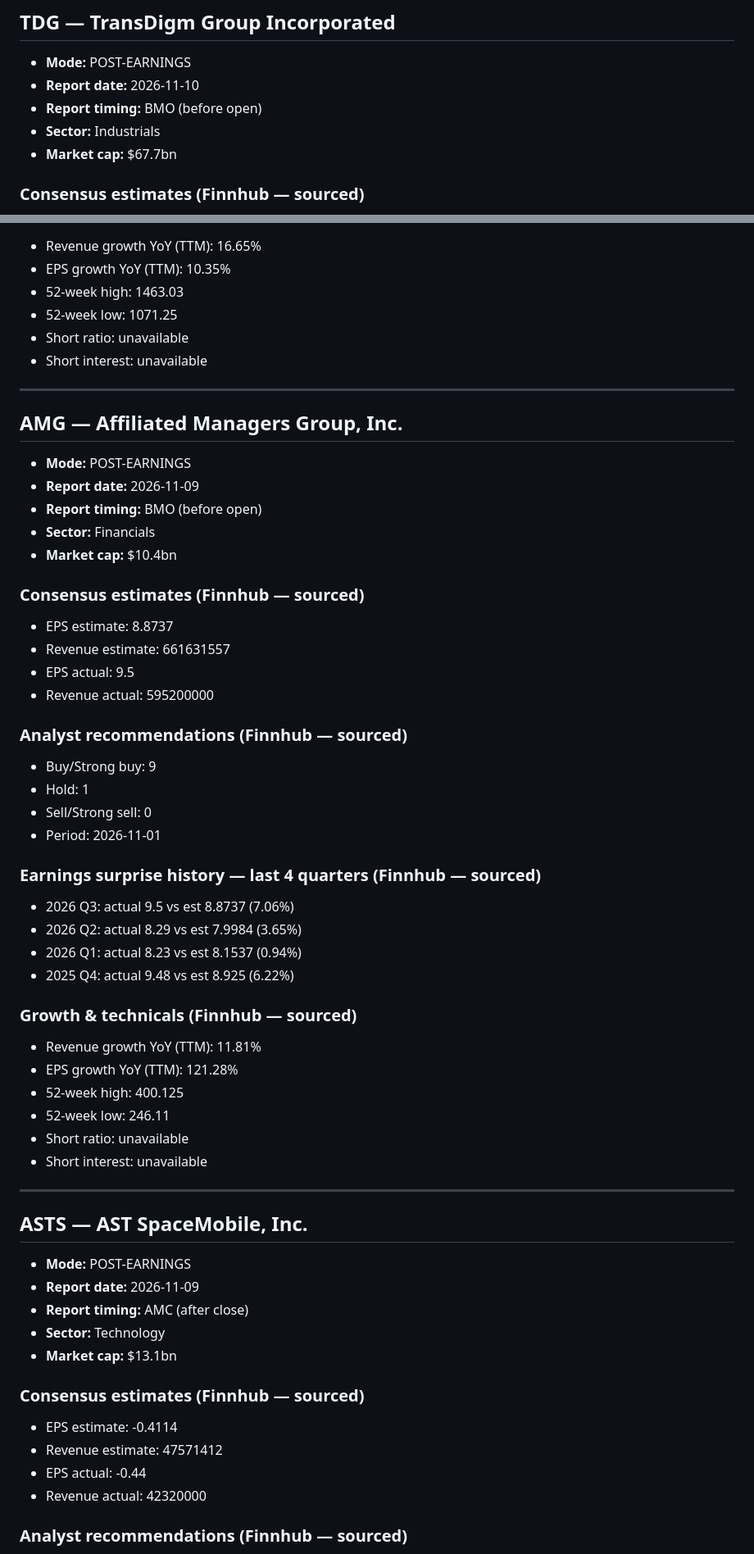
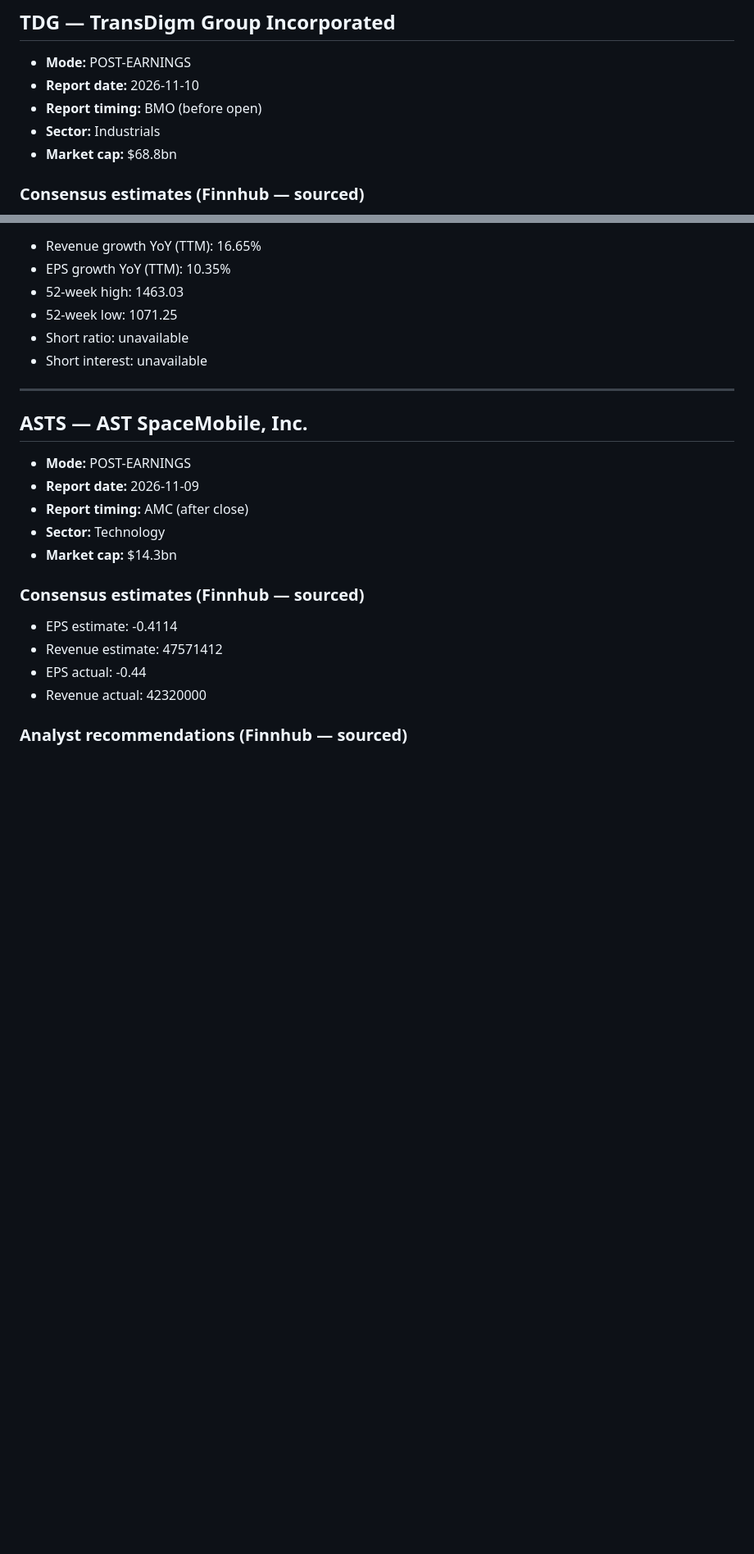
Before and after one commit to harryimposter/shark-tank, a Markdown page: earnings_data.md, 2 parts joined by grey strips. Shown at 82% size. Drawn GitHub-style; blank space fills up the shorter version.

```diff
--- a/earnings_data.md
+++ b/earnings_data.md
@@ -142,7 +175,7 @@ Source: Finnhub.io
 - **Report date:** 2026-11-10
 - **Report timing:** BMO (before open)
 - **Sector:** Industrials
-- **Market cap:** $67.7bn
+- **Market cap:** $68.8bn
 
 ### Consensus estimates (Finnhub — sourced)
 - EPS estimate:     12.3286
@@ -172,47 +205,12 @@ Source: Finnhub.io
 
 ---
 
-## AMG — Affiliated Managers Group, Inc.
-- **Mode:** POST-EARNINGS
-- **Report date:** 2026-11-09
-- **Report timing:** BMO (before open)
-- **Sector:** Financials
-- **Market cap:** $10.4bn
-
-### Consensus estimates (Finnhub — sourced)
-- EPS estimate:     8.8737
-- Revenue estimate: 661631557
-- EPS actual:      9.5
-- Revenue actual:  595200000
-
-### Analyst recommendations (Finnhub — sourced)
-- Buy/Strong buy: 9
-- Hold:           1
-- Sell/Strong sell: 0
-- Period:         2026-11-01
-
-### Earnings surprise history — last 4 quarters (Finnhub — sourced)
-- 2026 Q3: actual 9.5 vs est 8.8737 (7.06%)
-- 2026 Q2: actual 8.29 vs est 7.9984 (3.65%)
-- 2026 Q1: actual 8.23 vs est 8.1537 (0.94%)
-- 2025 Q4: actual 9.48 vs est 8.925 (6.22%)
-
-### Growth & technicals (Finnhub — sourced)
-- Revenue growth YoY (TTM): 11.81%
-- EPS growth YoY (TTM):     121.28%
-- 52-week high:             400.125
-- 52-week low:              246.11
-- Short ratio:              unavailable
-- Short interest:           unavailable
-
----
-
 ## ASTS — AST SpaceMobile, Inc.
 - **Mode:** POST-EARNINGS
 - **Report date:** 2026-11-09
 - **Report timing:** AMC (after close)
 - **Sector:** Technology
-- **Market cap:** $13.1bn
+- **Market cap:** $14.3bn
 
 ### Consensus estimates (Finnhub — sourced)
 - EPS estimate:     -0.4114
```
Also changed, not shown: other parts of earnings_data.md (+83 -15 lines).
